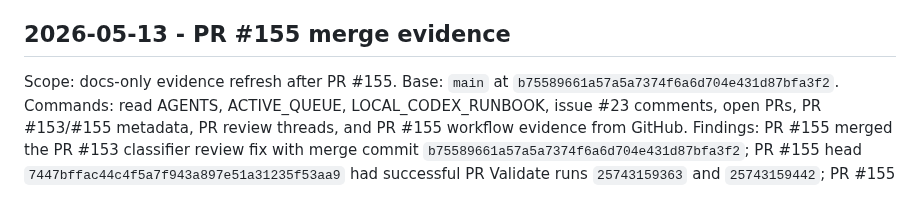
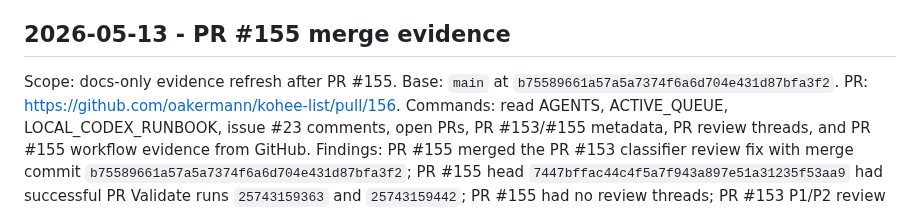
Before and after one commit to oakermann/kohee-list, a Markdown page: docs/audits/LOCAL_CODEX_AUDIT_LOG.md, the part around the change. GitHub-like rendering.

Commit message:
Add PR 156 evidence link

```diff
--- a/docs/audits/LOCAL_CODEX_AUDIT_LOG.md
+++ b/docs/audits/LOCAL_CODEX_AUDIT_LOG.md
@@ -274,6 +274,7 @@ Next action: run local checks, open PR, verify GitHub checks/review threads, the
 
 Scope: docs-only evidence refresh after PR #155.
 Base: `main` at `b75589661a57a5a7374f6a6d704e431d87bfa3f2`.
+PR: https://github.com/oakermann/kohee-list/pull/156.
 Commands: read AGENTS, ACTIVE_QUEUE, LOCAL_CODEX_RUNBOOK, issue #23 comments, open PRs, PR #153/#155 metadata, PR review threads, and PR #155 workflow evidence from GitHub.
 Findings: PR #155 merged the PR #153 classifier review fix with merge commit `b75589661a57a5a7374f6a6d704e431d87bfa3f2`; PR #155 head `7447bffac44c4f5a7f943a897e51a31235f53aa9` had successful PR Validate runs `25743159363` and `25743159442`; PR #155 had no review threads; PR #153 P1/P2 review threads are resolved after #155 evidence.
 Changes: refreshed `docs/KOHEE_ACTIVE_QUEUE.md` from PR #153 `FIX_REQUIRED` to Worker observability audit as the next task, and recorded PR #155 merge evidence.
```
